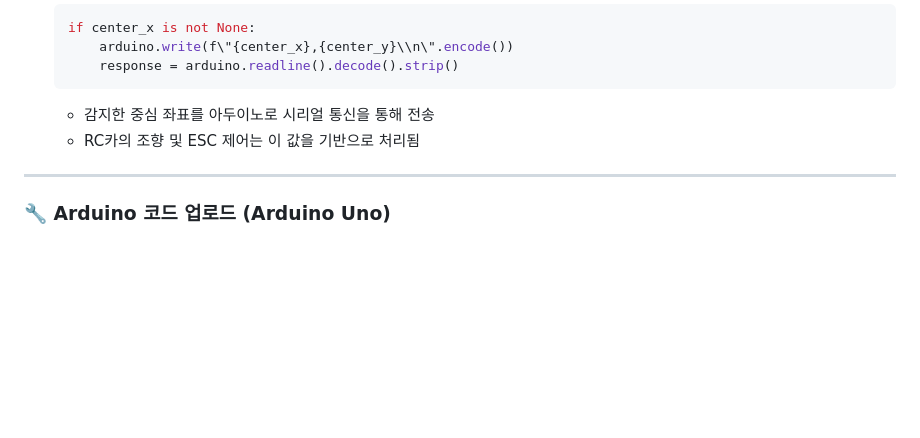
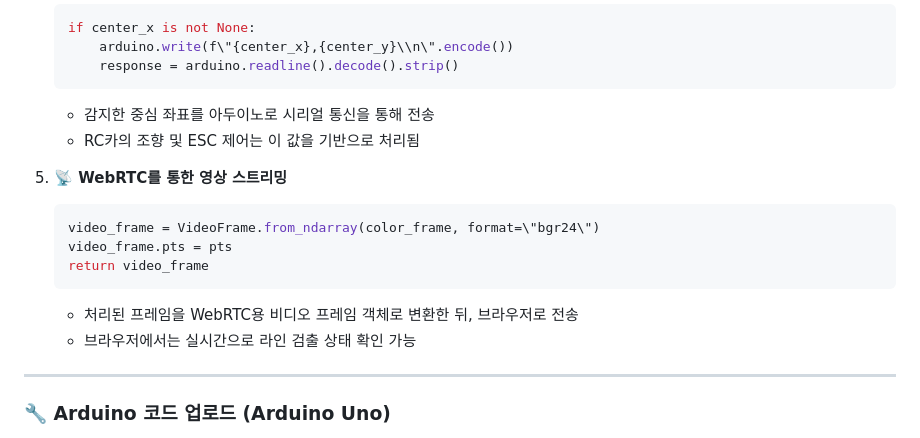
Before and after one commit to YUNCHANGHYEOK/RC_Project, a Markdown page: README.md, the part around the change. Rendered like a GitHub page; blank space fills up the shorter version.

````diff
--- a/README.md
+++ b/README.md
@@ -294,6 +294,14 @@ if (millis() - lastSerialTime > serialFrameTimeout) {
    - 감지한 중심 좌표를 아두이노로 시리얼 통신을 통해 전송
    - RC카의 조향 및 ESC 제어는 이 값을 기반으로 처리됨
 
+5. **📡 WebRTC를 통한 영상 스트리밍**
+   ```python
+   video_frame = VideoFrame.from_ndarray(color_frame, format=\"bgr24\")
+   video_frame.pts = pts
+   return video_frame
+   ```
+   - 처리된 프레임을 WebRTC용 비디오 프레임 객체로 변환한 뒤, 브라우저로 전송
+   - 브라우저에서는 실시간으로 라인 검출 상태 확인 가능
 ---
 
 ### 🔧 Arduino 코드 업로드 (Arduino Uno)
````
